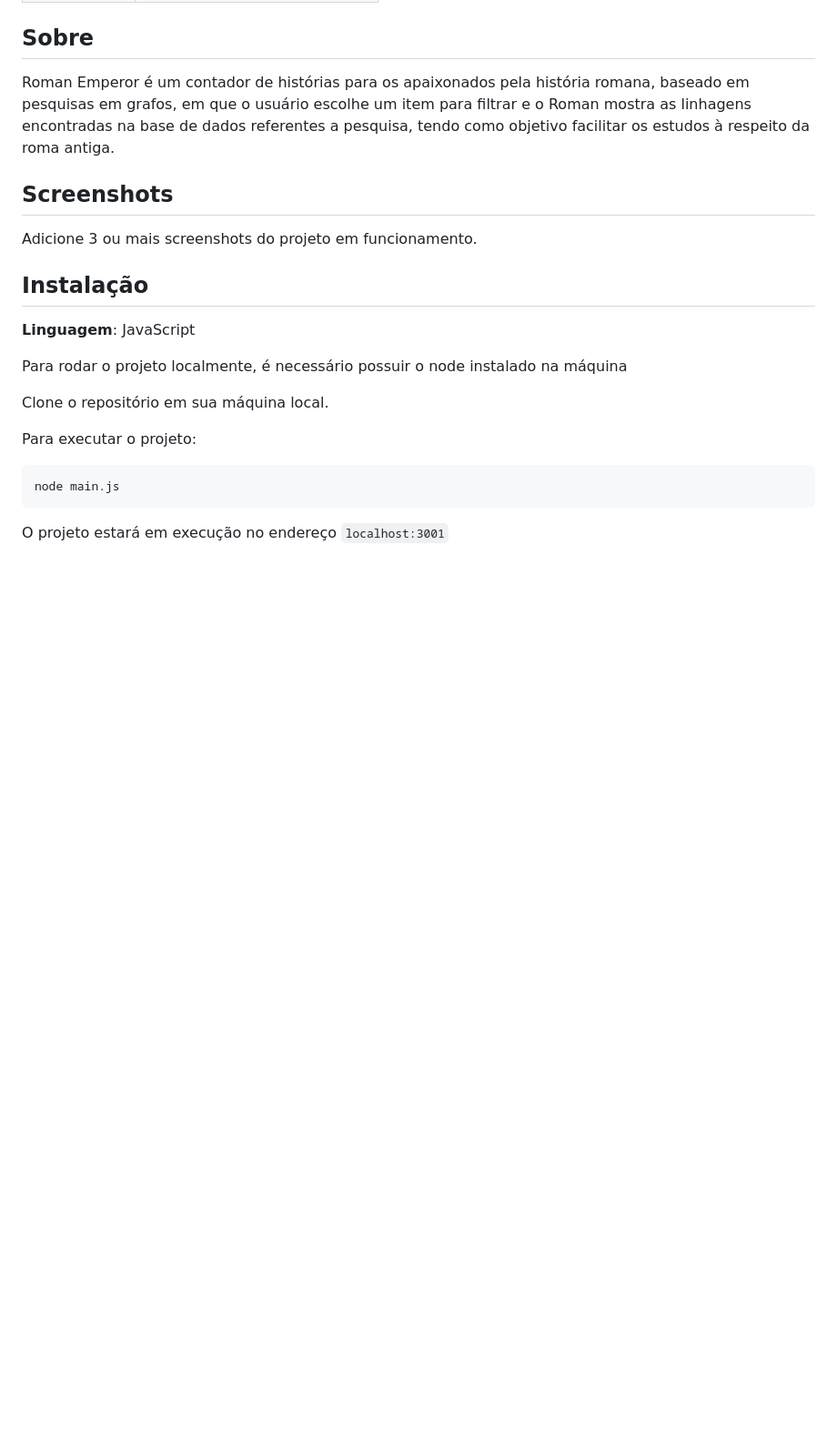
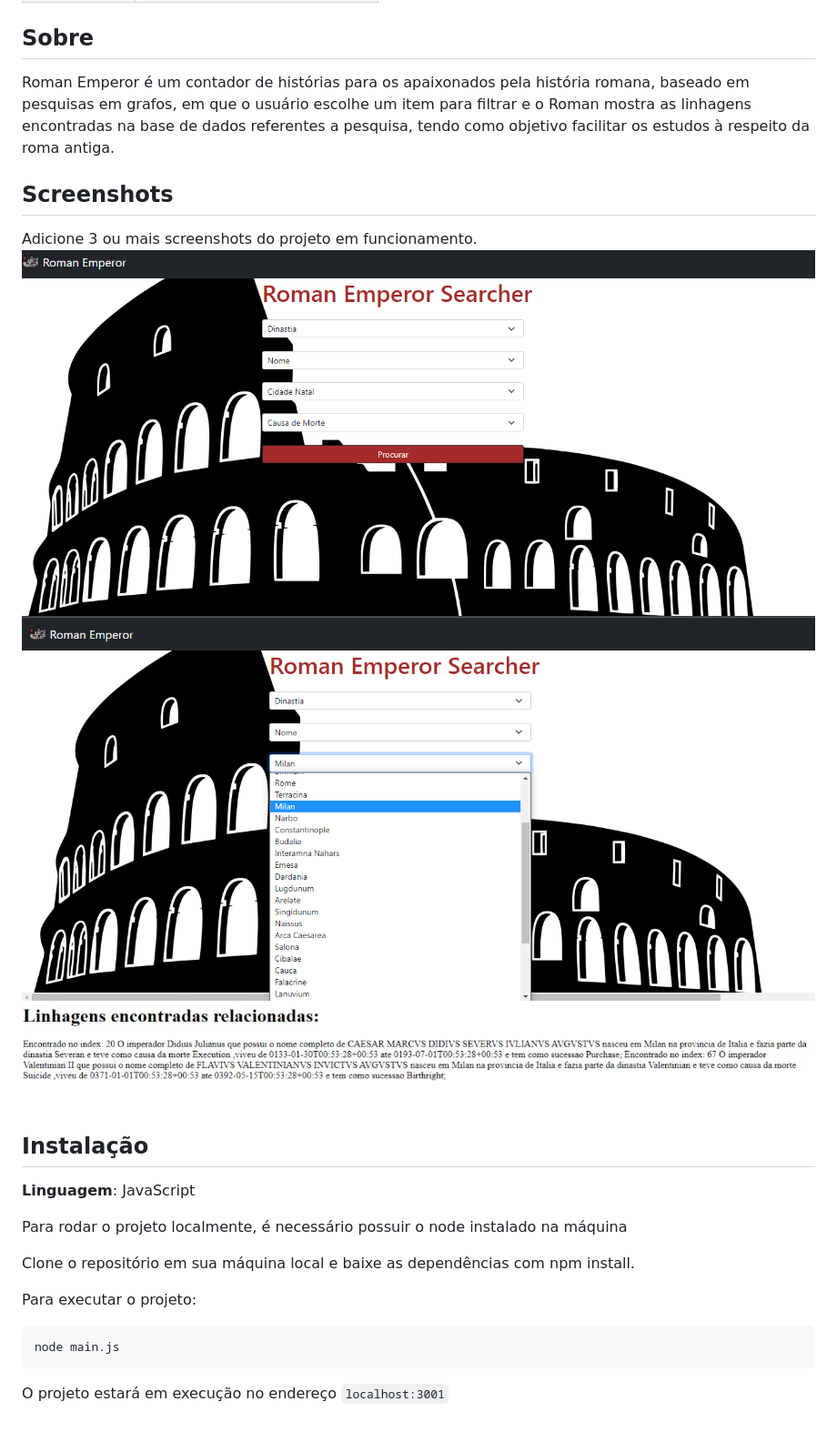
Before and after one commit to projeto-de-algoritmos/Grafos1_RomanEmperor, a Markdown page: README.md, the part around the change. Shown: that part at 91% size. GitHub-like rendering; pictures changed too: prints/historia.jpeg (added), prints/paginaInicial.png (added), prints/pesquisa.png (added); blank space fills up the shorter version.

```diff
--- a/README.md
+++ b/README.md
@@ -14,6 +14,9 @@ Roman Emperor é um contador de histórias para os apaixonados pela história ro
 
 ## Screenshots
 Adicione 3 ou mais screenshots do projeto em funcionamento.
+	![Página Inicial](prints/paginaInicial.png)
+	![filtrando dado](prints/pesquisa.png)
+	![história encontrada](prints/historia.jpeg)
 
 ## Instalação
 
@@ -21,7 +24,7 @@ Adicione 3 ou mais screenshots do projeto em funcionamento.
 
 Para rodar o projeto localmente, é necessário possuir o node instalado na máquina
 
-Clone o repositório em sua máquina local.
+Clone o repositório em sua máquina local e baixe as dependências com npm install.
 
 Para executar o projeto:
 
```
